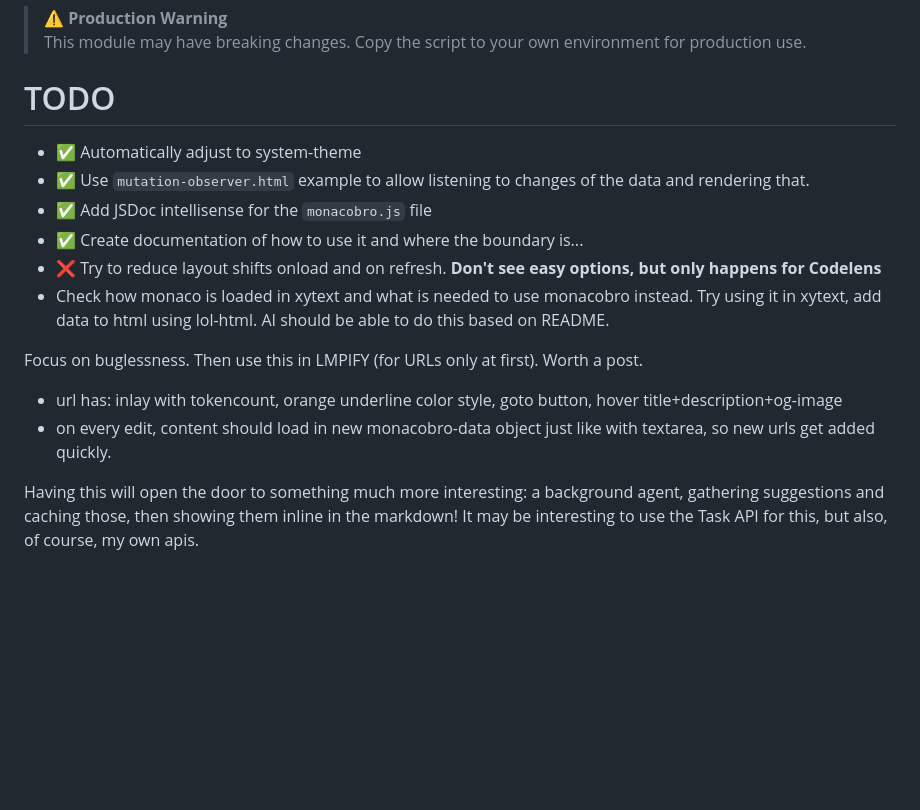
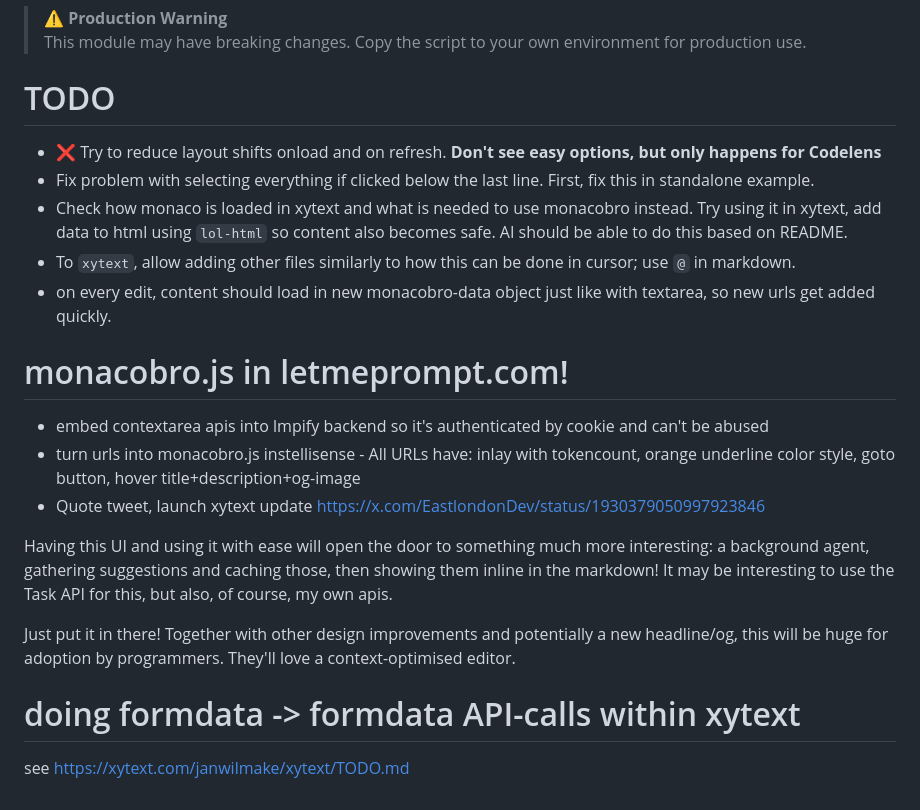
Before and after one commit to janwilmake/monacobro, a Markdown page: README.md, the part around the change. GitHub-like rendering; blank space fills up the shorter version.

Commit message:
improvements

```diff
--- a/README.md
+++ b/README.md
@@ -139,16 +139,22 @@ dataScript.textContent = JSON.stringify(config);
 
 # TODO
 
-- ✅ Automatically adjust to system-theme
-- ✅ Use `mutation-observer.html` example to allow listening to changes of the data and rendering that.
-- ✅ Add JSDoc intellisense for the `monacobro.js` file
-- ✅ Create documentation of how to use it and where the boundary is...
 - ❌ Try to reduce layout shifts onload and on refresh. **Don't see easy options, but only happens for Codelens**
-- Check how monaco is loaded in xytext and what is needed to use monacobro instead. Try using it in xytext, add data to html using lol-html. AI should be able to do this based on README.
-
-Focus on buglessness. Then use this in LMPIFY (for URLs only at first). Worth a post.
-
-- url has: inlay with tokencount, orange underline color style, goto button, hover title+description+og-image
+- Fix problem with selecting everything if clicked below the last line. First, fix this in standalone example.
+- Check how monaco is loaded in xytext and what is needed to use monacobro instead. Try using it in xytext, add data to html using `lol-html` so content also becomes safe. AI should be able to do this based on README.
+- To `xytext`, allow adding other files similarly to how this can be done in cursor; use `@` in markdown.
 - on every edit, content should load in new monacobro-data object just like with textarea, so new urls get added quickly.
 
-Having this will open the door to something much more interesting: a background agent, gathering suggestions and caching those, then showing them inline in the markdown! It may be interesting to use the Task API for this, but also, of course, my own apis.
+# monacobro.js in letmeprompt.com!
+
+- embed contextarea apis into lmpify backend so it's authenticated by cookie and can't be abused
+- turn urls into monacobro.js instellisense - All URLs have: inlay with tokencount, orange underline color style, goto button, hover title+description+og-image
+- Quote tweet, launch xytext update https://x.com/EastlondonDev/status/1930379050997923846
+
+Having this UI and using it with ease will open the door to something much more interesting: a background agent, gathering suggestions and caching those, then showing them inline in the markdown! It may be interesting to use the Task API for this, but also, of course, my own apis.
+
+Just put it in there! Together with other design improvements and potentially a new headline/og, this will be huge for adoption by programmers. They'll love a context-optimised editor.
+
+# doing formdata -> formdata API-calls within xytext
+
+see https://xytext.com/janwilmake/xytext/TODO.md
```
Also changed, not shown: CHANGELOG.md (added, +10 -0 lines).
